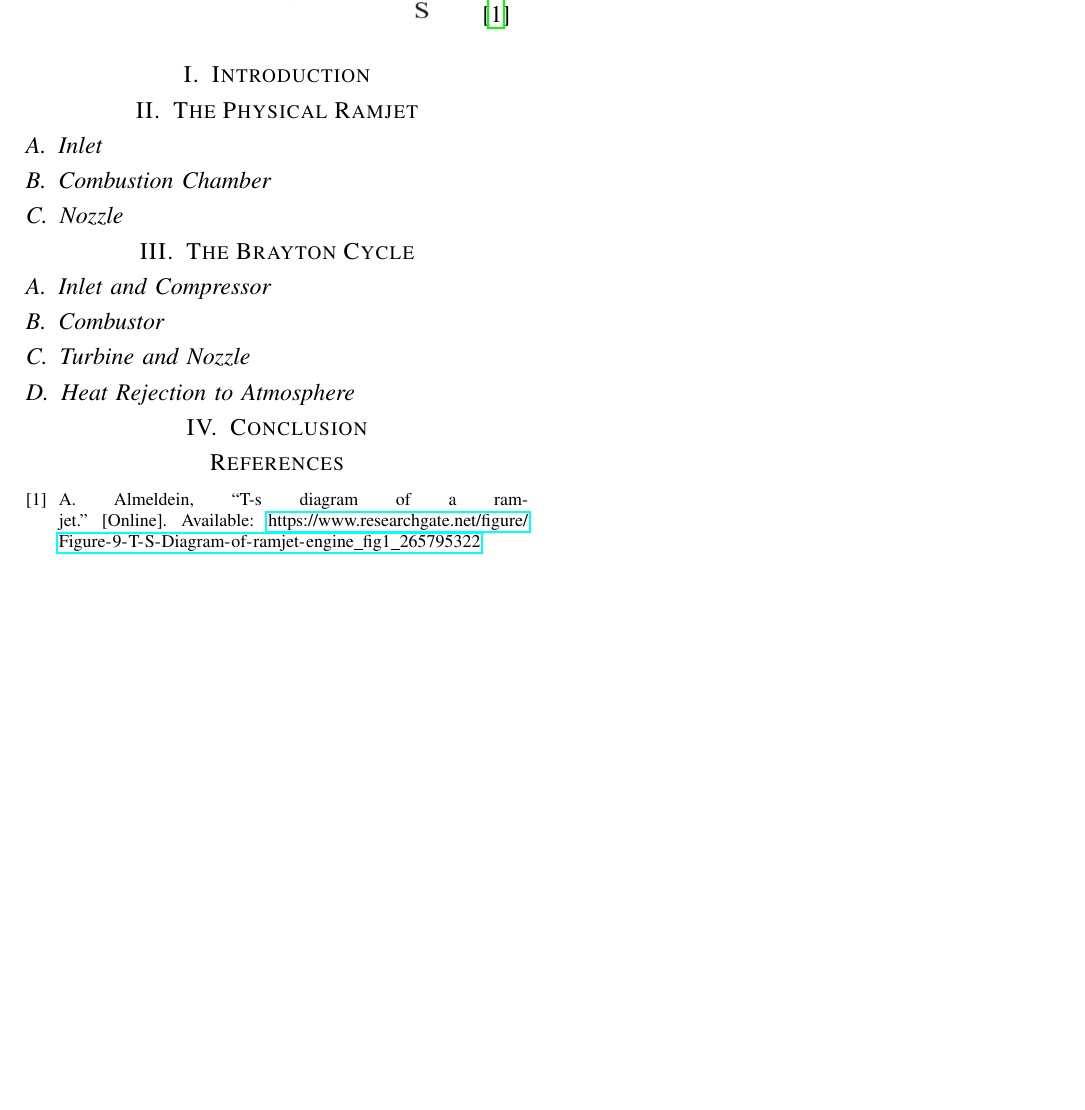
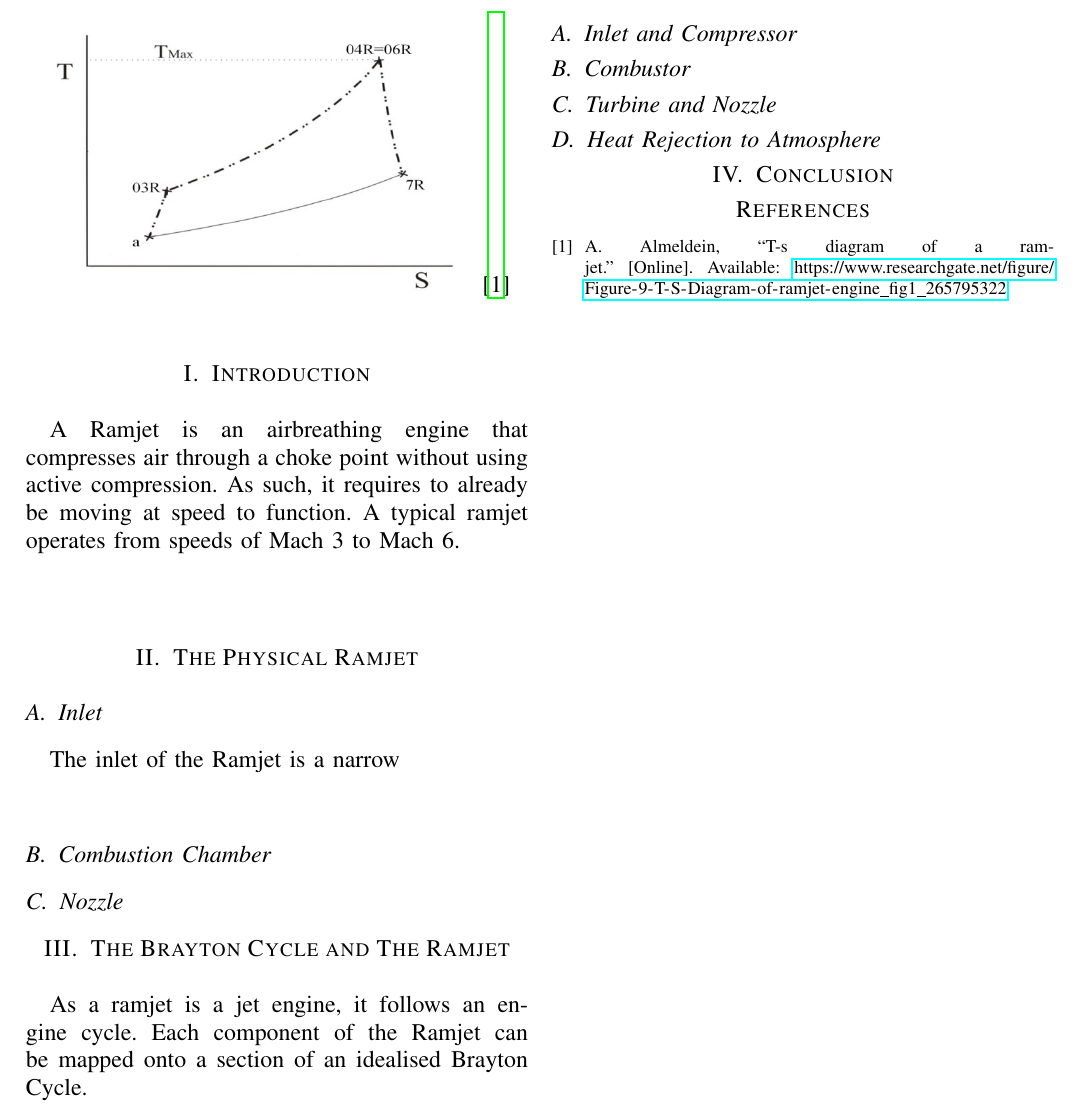
Before and after one commit to C-RJohnston/Ramjet-Project, a LaTeX paper (Report.tex): part of the page, cut so that both start at the same text, the shorter picture padded with empty space. Compiled offline with pdfLaTeX.

Commit message:
added flufftext

```diff
--- a/Report.tex
+++ b/Report.tex
@@ -30,11 +30,14 @@
 \includegraphics[scale=1]{T-S-Diagram-of-ramjet-engine}\cite{TS}
 
 \section{Introduction}
+A Ramjet is an airbreathing engine that compresses air through a choke point without using active compression. As such, it requires to already be moving at speed to function. A typical ramjet operates from speeds of Mach 3 to Mach 6.\\
 \section{The Physical Ramjet}
 \subsection{Inlet}
+The inlet of the Ramjet is a narrow
 \subsection{Combustion Chamber}
 \subsection{Nozzle}
-\section{The Brayton Cycle}
+\section{The Brayton Cycle and The Ramjet}
+As a ramjet is a jet engine, it follows an engine cycle. Each component of the Ramjet can be mapped onto a section of an idealised Brayton Cycle.
 \subsection{Inlet and Compressor}
 \subsection{Combustor}
 \subsection{Turbine and Nozzle}
```
